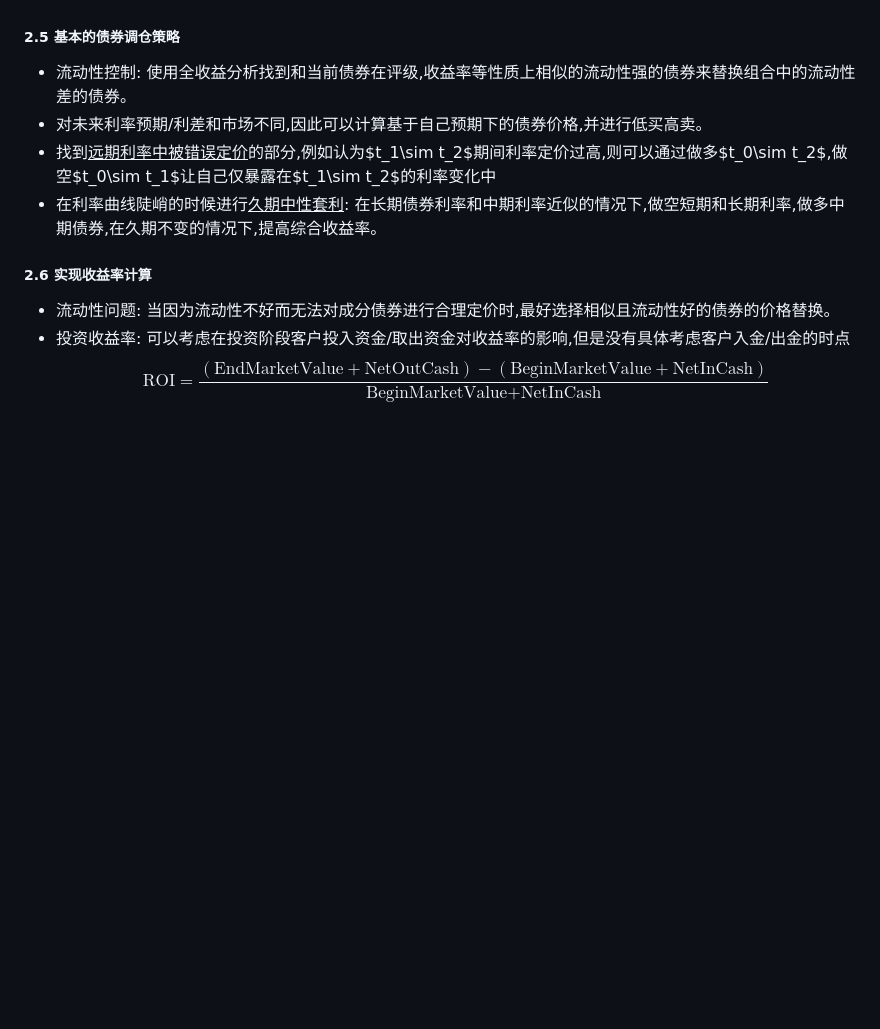
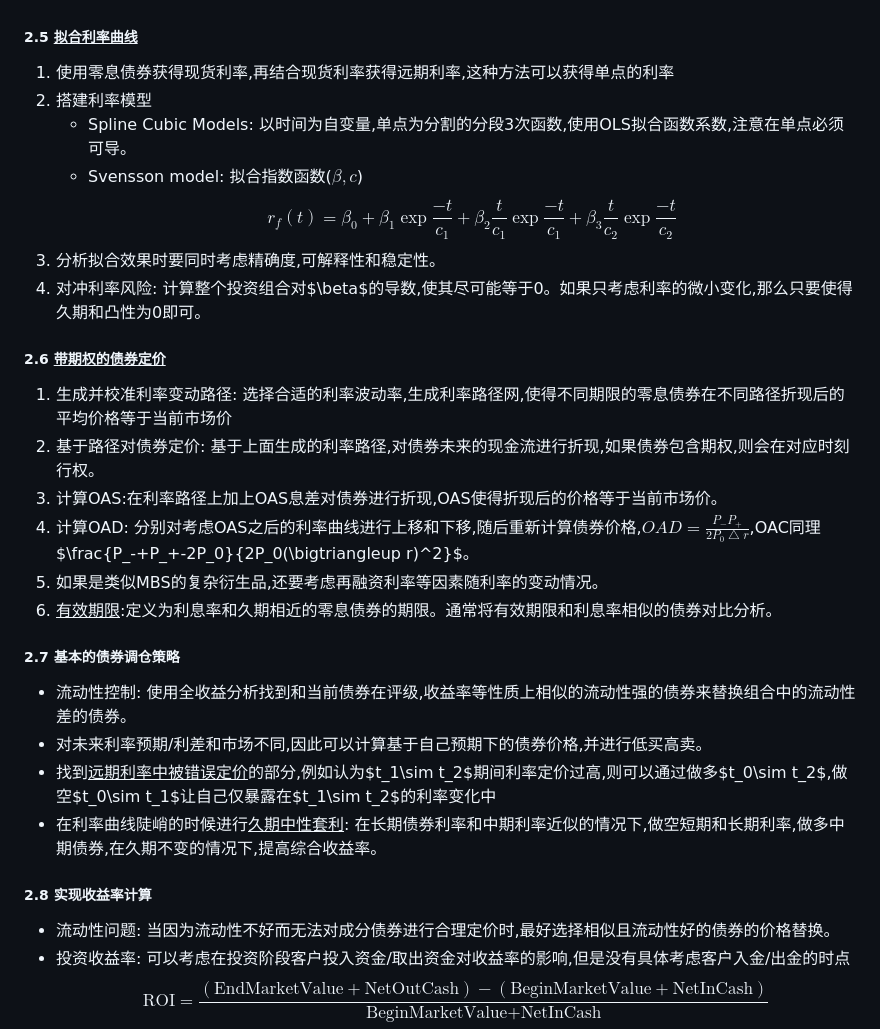
Before and after one commit to PcdPanda/Notes, a Markdown page: Learning/经济学/FixedIncome.md, the part around one of its changes. GitHub-like rendering; blank space fills up the shorter version.

```diff
--- a/Learning/经济学/FixedIncome.md
+++ b/Learning/经济学/FixedIncome.md
@@ -118,12 +128,27 @@ $$\text{Modified Duration}=\text{Macaulay Duration}\frac{1}{1+\text{YTM}/n}$$
   - 市场期望: 基于正确的远期利率期望出发,构造的长期利率
   - 时间风险溢价: 基于债券的beta/到期时间带来的风险,会受到投资者风险偏好的影响。<u>经济过热,利率曲线陡峭时会上升,在经济下挫,债券作为避险属性的情况下会下降,甚至为负数</u>。
   - 凸性偏好: 长期无权债券凸性很大,带来投资优势,在波动率高的市场会进一步放大,因此导致收益率降低。
-##### 2.5 基本的债券调仓策略
+##### 2.5 <u>拟合利率曲线</u>
+1. 使用零息债券获得现货利率,再结合现货利率获得远期利率,这种方法可以获得单点的利率
+2. 搭建利率模型
+   - Spline Cubic Models: 以时间为自变量,单点为分割的分段3次函数,使用OLS拟合函数系数,注意在单点必须可导。
+   - Svensson model: 拟合指数函数($\beta, c$)
+    $$r_f(t)=\beta_0+\beta_1\exp\frac{-t}{c_1}+\beta_2\frac{t}{c_1}\exp\frac{-t}{c_1}+\beta_3\frac{t}{c_2}\exp\frac{-t}{c_2}$$
+3. 分析拟合效果时要同时考虑精确度,可解释性和稳定性。
+4. 对冲利率风险: 计算整个投资组合对$\beta$的导数,使其尽可能等于0。如果只考虑利率的微小变化,那么只要使得久期和凸性为0即可。
+##### 2.6 <u>带期权的债券定价</u>
+1. 生成并校准利率变动路径: 选择合适的利率波动率,生成利率路径网,使得不同期限的零息债券在不同路径折现后的平均价格等于当前市场价
+2. 基于路径对债券定价: 基于上面生成的利率路径,对债券未来的现金流进行折现,如果债券包含期权,则会在对应时刻行权。
+3. 计算OAS:在利率路径上加上OAS息差对债券进行折现,OAS使得折现后的价格等于当前市场价。
+4. 计算OAD: 分别对考虑OAS之后的利率曲线进行上移和下移,随后重新计算债券价格,$OAD=\frac{P_-P_+}{2P_0\bigtriangleup r}$,OAC同理$\frac{P_-+P_+-2P_0}{2P_0(\bigtriangleup r)^2}$。
+5. 如果是类似MBS的复杂衍生品,还要考虑再融资利率等因素随利率的变动情况。
+6. <u>有效期限</u>:定义为利息率和久期相近的零息债券的期限。通常将有效期限和利息率相似的债券对比分析。
+##### 2.7 基本的债券调仓策略
 - 流动性控制: 使用全收益分析找到和当前债券在评级,收益率等性质上相似的流动性强的债券来替换组合中的流动性差的债券。
 - 对未来利率预期/利差和市场不同,因此可以计算基于自己预期下的债券价格,并进行低买高卖。
 - 找到<u>远期利率中被错误定价</u>的部分,例如认为$t_1\sim t_2$期间利率定价过高,则可以通过做多$t_0\sim t_2$,做空$t_0\sim t_1$让自己仅暴露在$t_1\sim t_2$的利率变化中
 - 在利率曲线陡峭的时候进行<u>久期中性套利</u>: 在长期债券利率和中期利率近似的情况下,做空短期和长期利率,做多中期债券,在久期不变的情况下,提高综合收益率。
-##### 2.6 实现收益率计算
+##### 2.8 实现收益率计算
 - 流动性问题: 当因为流动性不好而无法对成分债券进行合理定价时,最好选择相似且流动性好的债券的价格替换。
 - 投资收益率: 可以考虑在投资阶段客户投入资金/取出资金对收益率的影响,但是没有具体考虑客户入金/出金的时点
 $$\text{ROI}=\frac{(\text{EndMarketValue}+\text{NetOutCash})-(\text{BeginMarketValue}+\text{NetInCash})}{\text{BeginMarketValue}+\text{NetInCash}}$$
```
Also changed, not shown: other parts of Learning/经济学/FixedIncome.md (+34 -2 lines).
